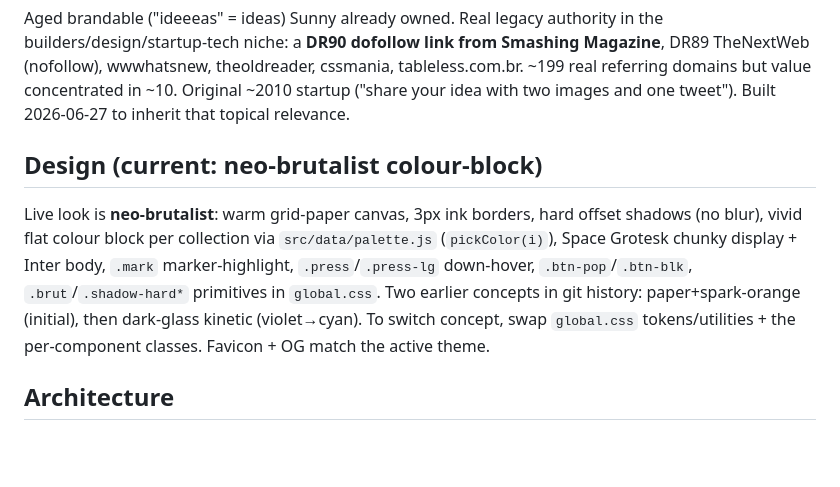
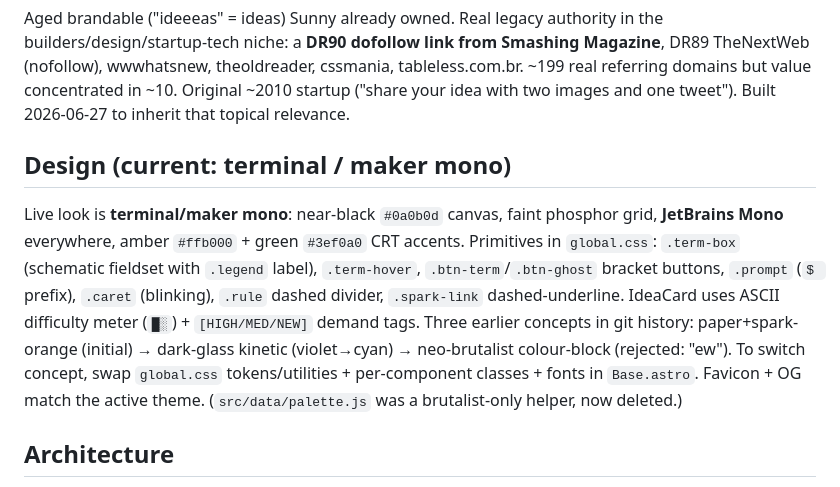
Before and after one commit to sunnyp81/ideeeas, a Markdown page: CLAUDE.md, the part around the change. Rendered like a GitHub page; blank space fills up the shorter version.

Commit message:
Brain: record terminal/maker mono as current design concept
Co-Authored-By: Claude Opus 4.8 (1M context) <noreply@anthropic.com>
Claude-Session: https://claude.ai/code/session_01L93gRb3AUAAhy8D4uyyugK

```diff
--- a/CLAUDE.md
+++ b/CLAUDE.md
@@ -5,8 +5,8 @@ Astro 5 + Tailwind 4 static content site. A growing library of **validated start
 ## Why this domain
 Aged brandable ("ideeeas" = ideas) Sunny already owned. Real legacy authority in the builders/design/startup-tech niche: a **DR90 dofollow link from Smashing Magazine**, DR89 TheNextWeb (nofollow), wwwhatsnew, theoldreader, cssmania, tableless.com.br. ~199 real referring domains but value concentrated in ~10. Original ~2010 startup ("share your idea with two images and one tweet"). Built 2026-06-27 to inherit that topical relevance.
 
-## Design (current: neo-brutalist colour-block)
-Live look is **neo-brutalist**: warm grid-paper canvas, 3px ink borders, hard offset shadows (no blur), vivid flat colour block per collection via `src/data/palette.js` (`pickColor(i)`), Space Grotesk chunky display + Inter body, `.mark` marker-highlight, `.press`/`.press-lg` down-hover, `.btn-pop`/`.btn-blk`, `.brut`/`.shadow-hard*` primitives in `global.css`. Two earlier concepts in git history: paper+spark-orange (initial), then dark-glass kinetic (violet→cyan). To switch concept, swap `global.css` tokens/utilities + the per-component classes. Favicon + OG match the active theme.
+## Design (current: terminal / maker mono)
+Live look is **terminal/maker mono**: near-black `#0a0b0d` canvas, faint phosphor grid, **JetBrains Mono** everywhere, amber `#ffb000` + green `#3ef0a0` CRT accents. Primitives in `global.css`: `.term-box` (schematic fieldset with `.legend` label), `.term-hover`, `.btn-term`/`.btn-ghost` bracket buttons, `.prompt` (`$ ` prefix), `.caret` (blinking), `.rule` dashed divider, `.spark-link` dashed-underline. IdeaCard uses ASCII difficulty meter (`█░`) + `[HIGH/MED/NEW]` demand tags. Three earlier concepts in git history: paper+spark-orange (initial) → dark-glass kinetic (violet→cyan) → neo-brutalist colour-block (rejected: "ew"). To switch concept, swap `global.css` tokens/utilities + per-component classes + fonts in `Base.astro`. Favicon + OG match the active theme. (`src/data/palette.js` was a brutalist-only helper, now deleted.)
 
 ## Architecture
 - Content lives in `src/data/clusters/*.js` — one default-export object per file (schema documented at top of `ai-saas-ideas.js`). `src/data/clusters.js` globs them all (eager) and sorts by title.
```
